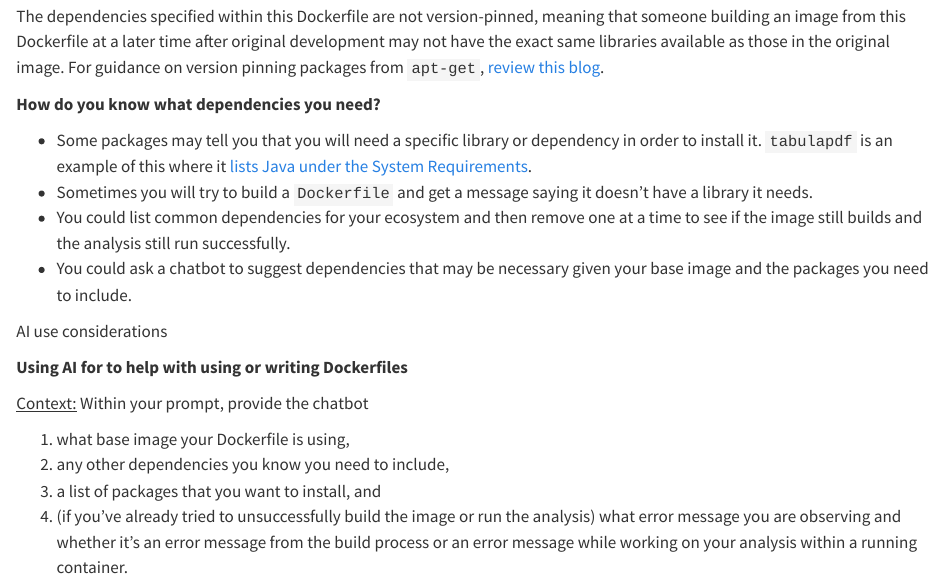
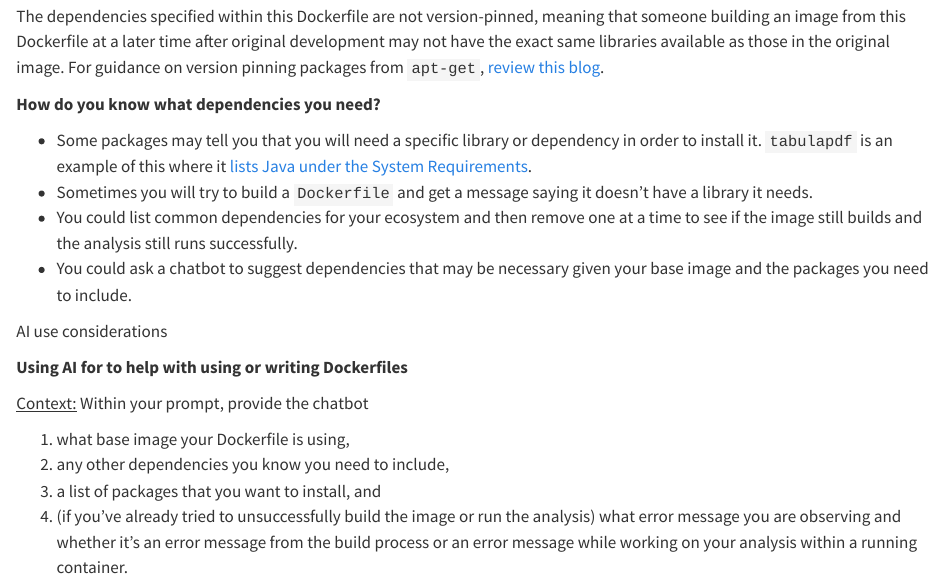
Before and after one commit to opencasestudies/ocs-bio-containers, a Quarto document (_data_exploration.qmd): the page in a window 1100 px wide, from 1520 px down. Rendered offline with R 4.5, knitr and Pandoc in place of Quarto, with nearby package versions; some code elsewhere in the file could not run offline; long lines of code are wrapped.

Commit message:
Apply suggestion from @kweav
Co-authored-by: Kate Isaac <41767733+kweav@users.noreply.github.com>

```diff
--- a/_data_exploration.qmd
+++ b/_data_exploration.qmd
@@ -84,7 +84,7 @@ The dependencies specified within this Dockerfile are not version-pinned, meanin
 
 * Some packages may tell you that you will need a specific library or dependency in order to install it. `tabulapdf` is an example of this where it [lists Java under the System Requirements](https://cran.r-project.org/web/packages/tabulapdf/index.html).
 * Sometimes you will try to build a `Dockerfile` and get a message saying it doesn't have a library it needs.
-* You could list common dependencies for your ecosystem and then remove one at a time to see if the image still builds and the analysis still run successfully.
+* You could list common dependencies for your ecosystem and then remove one at a time to see if the image still builds and the analysis still runs successfully.
 * You could ask a chatbot to suggest dependencies that may be necessary given your base image and the packages you need to include.
 
 :::{.ai_box}
```
